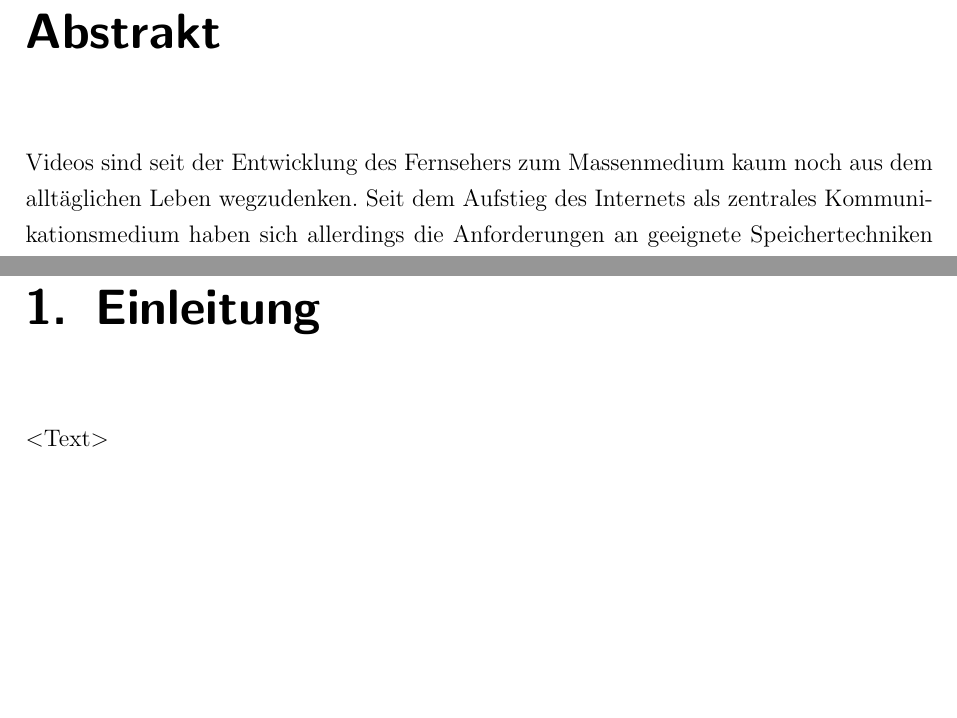
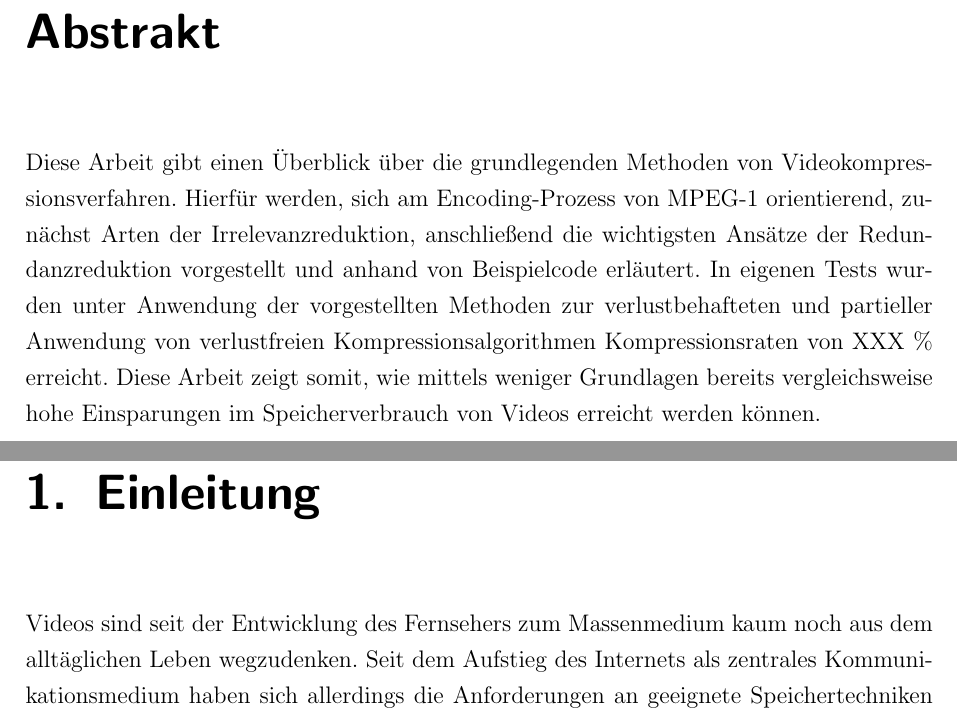
Before and after one commit to juxbo/Grundlagen-der-Videokompression---Wissenschaftliches-Arbeiten-I, a LaTeX thesis (Arbeit/master thesis template.tex, which reads Arbeit/chapters/abstrakt.tex, Arbeit/chapters/einleitung.tex): two parts of pages 5 and 11 of 26, joined at a grey line, cut so that both start at the same text, the shorter picture padded with empty space. Compiled offline with pdfLaTeX.

Commit message:
short abstract

```diff
--- a/Arbeit/chapters/abstrakt.tex
+++ b/Arbeit/chapters/abstrakt.tex
@@ -1,4 +1,2 @@
 \chapter{Abstrakt}
-Videos sind seit der Entwicklung des Fernsehers zum Massenmedium kaum noch aus dem alltäglichen Leben wegzudenken. Seit dem Aufstieg des Internets als zentrales Kommunikationsmedium haben sich allerdings die Anforderungen an geeignete Speichertechniken von Videos drastisch verändert. Die heutigen Abspielgeräte haben noch immer begrenzten Speicherplatz und sind häufig nur mit schmalbandigen Internetanbindungen ausgestattet. Die Auflösung der Videos ist hingegen stark gestiegen. Um diese Ansprüche zu adressieren wurden Kompressionsalgorithmen entwickelt, die eine effiziente Speicherung speziell für bewegte Bilder ermöglichen. Die resultierenden Probleme aus dieser Art der Speicherung, wie Bildartefakte, sind heutigen Nutzern wohlbekannt. Die eigentliche Funktionsweise von Videokompression bleibt aber oft unbemerkt.
-
-Deshalb möchten wir in dieser wissenschaftlichen Arbeit eine Übersicht über die Grundlagen von Videokompressionsverfahren geben.
+Diese Arbeit gibt einen Überblick über die grundlegenden Methoden von Videokompressionsverfahren. Hierfür werden, sich am Encoding-Prozess von MPEG-1 orientierend, zunächst Arten der Irrelevanzreduktion, anschließend die wichtigsten Ansätze der Redundanzreduktion vorgestellt und anhand von Beispielcode erläutert. In eigenen Tests wurden unter Anwendung der vorgestellten Methoden zur verlustbehafteten und partieller Anwendung von verlustfreien Kompressionsalgorithmen Kompressionsraten von XXX \% erreicht. Diese Arbeit zeigt somit, wie mittels weniger Grundlagen bereits vergleichsweise hohe Einsparungen im Speicherverbrauch von Videos erreicht werden können.
--- a/Arbeit/chapters/einleitung.tex
+++ b/Arbeit/chapters/einleitung.tex
@@ -1,2 +1,5 @@
 \chapter{Einleitung}
-<Text>
+
+Videos sind seit der Entwicklung des Fernsehers zum Massenmedium kaum noch aus dem alltäglichen Leben wegzudenken. Seit dem Aufstieg des Internets als zentrales Kommunikationsmedium haben sich allerdings die Anforderungen an geeignete Speichertechniken von Videos drastisch verändert. Die heutigen Abspielgeräte haben noch immer begrenzten Speicherplatz und sind häufig nur mit schmalbandigen Internetanbindungen ausgestattet. Die Auflösung der Videos ist hingegen stark gestiegen. Um diese Ansprüche zu adressieren wurden Kompressionsalgorithmen entwickelt, die eine effiziente Speicherung speziell für bewegte Bilder ermöglichen. Die resultierenden Probleme aus dieser Art der Speicherung, wie Bildartefakte, sind heutigen Nutzern wohlbekannt. Die eigentliche Funktionsweise von Videokompression bleibt aber oft unbemerkt.
+
+Deshalb möchten wir in dieser wissenschaftlichen Arbeit eine Übersicht über die Grundlagen von Videokompressionsverfahren geben.
```
Also changed, not shown: Arbeit/master thesis template.pdf.
